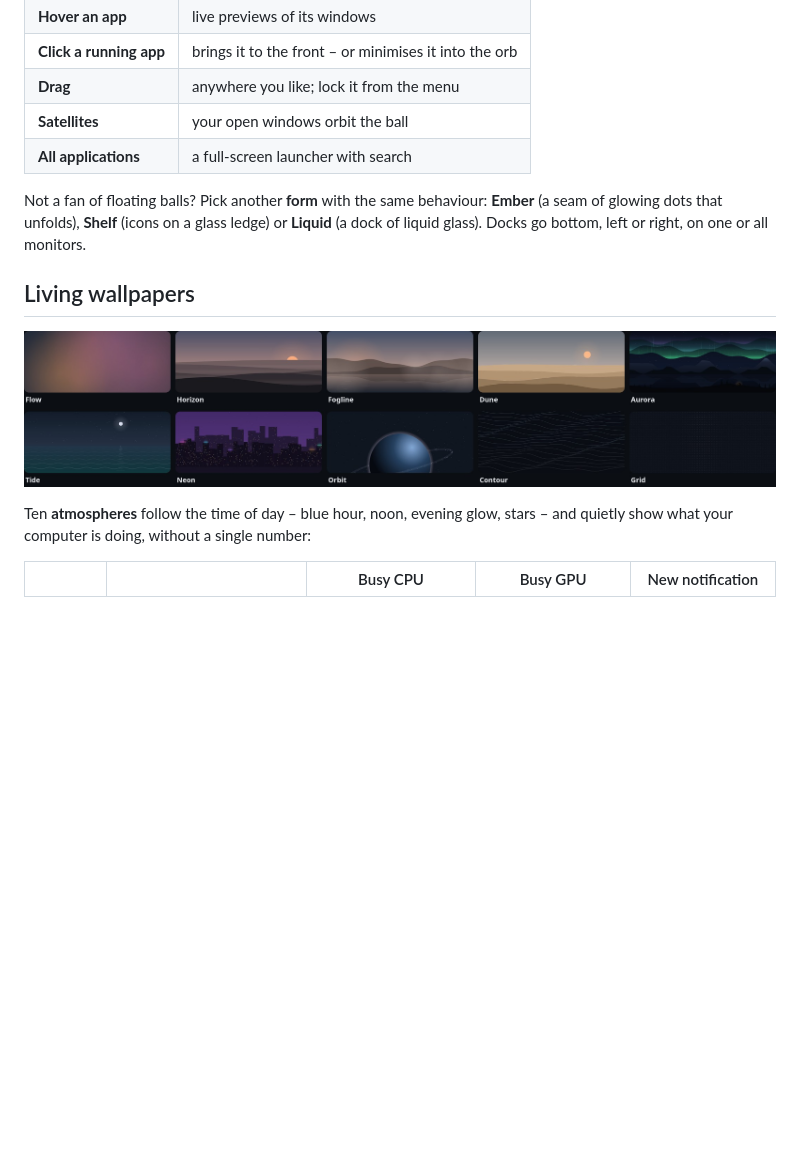
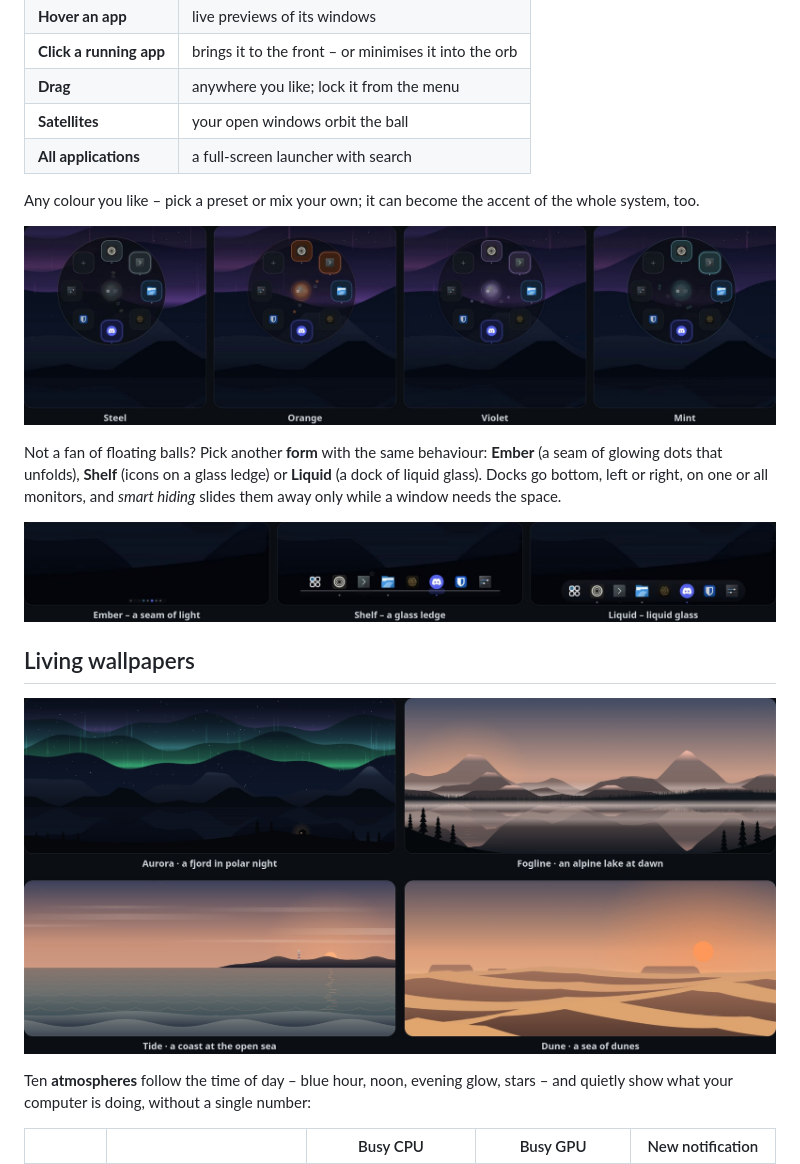
Before and after one commit to Panto92/Pillbox, a Markdown page: README.md, the part around one of its changes. Rendered like a GitHub page; pictures changed too: docs/images/atmospheres.jpg, docs/images/docks.jpg (added), docs/images/orb-colours.jpg (added); blank space fills up the shorter version.

Commit message:
README: orb, colours and docks shown; gallery of the rebuilt atmospheres
Co-Authored-By: Claude Opus 5.5 <noreply@anthropic.com>
Claude-Session: https://claude.ai/code/session_01KZiqyKDbVFHqr1XB5ozT8u

```diff
--- a/README.md
+++ b/README.md
@@ -71,9 +73,16 @@ A glowing ball instead of a dock. Put it anywhere, on any monitor.
 | **Satellites** | your open windows orbit the ball |
 | **All applications** | a full-screen launcher with search |
 
+Any colour you like – pick a preset or mix your own; it can become the accent of the whole system, too.
+
+<p align="center"><img src="docs/images/orb-colours.jpg" alt="The orb in steel, orange, violet and mint" width="100%"></p>
+
 Not a fan of floating balls? Pick another **form** with the same behaviour:
 **Ember** (a seam of glowing dots that unfolds), **Shelf** (icons on a glass ledge) or
-**Liquid** (a dock of liquid glass). Docks go bottom, left or right, on one or all monitors.
+**Liquid** (a dock of liquid glass). Docks go bottom, left or right, on one or all monitors,
+and *smart hiding* slides them away only while a window needs the space.
+
+<p align="center"><img src="docs/images/docks.jpg" alt="The three docks: Ember, Shelf and Liquid" width="100%"></p>
 
 ## Living wallpapers
 
```
Also changed, not shown: other parts of README.md (+3 -1 lines), docs/images/orb.jpg (added).
